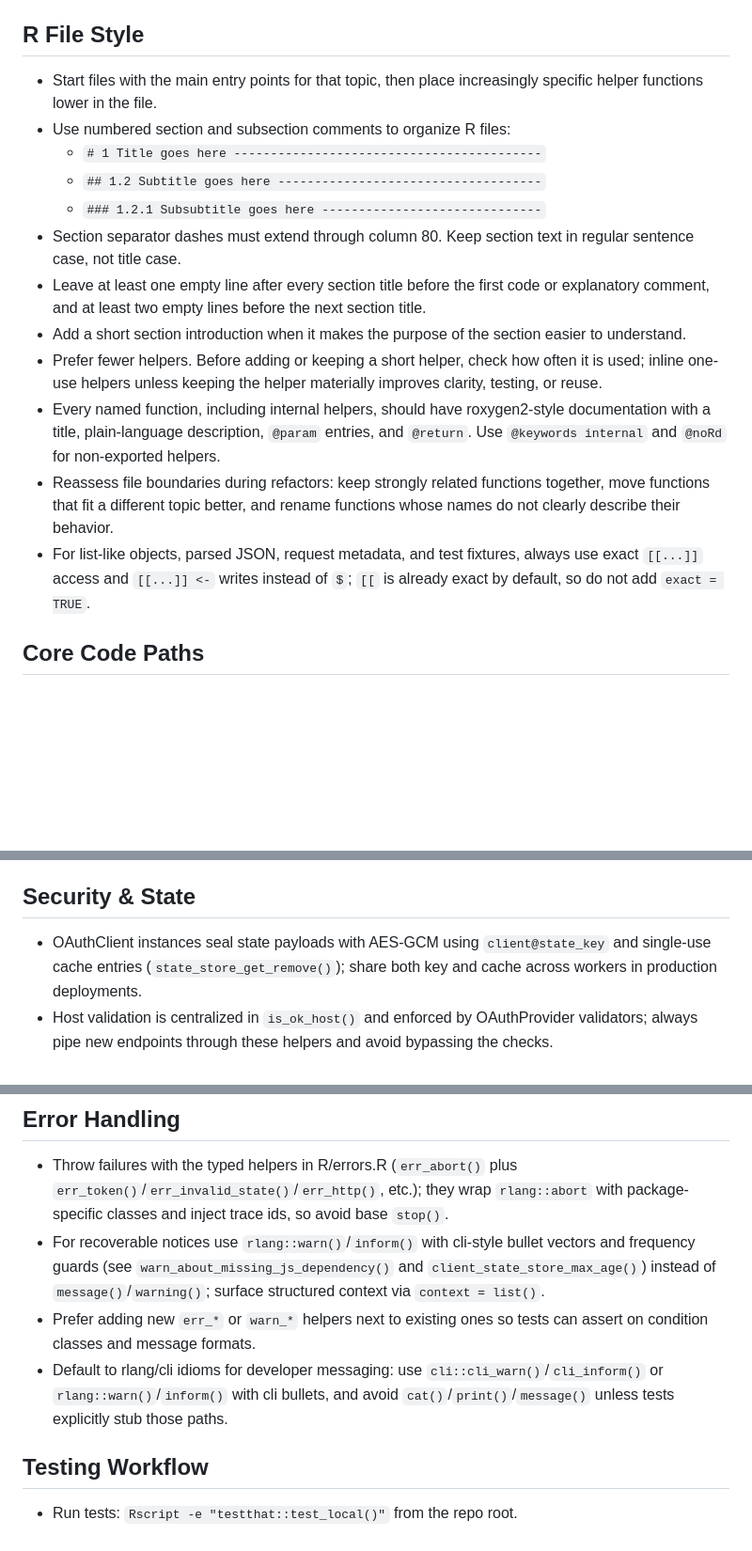
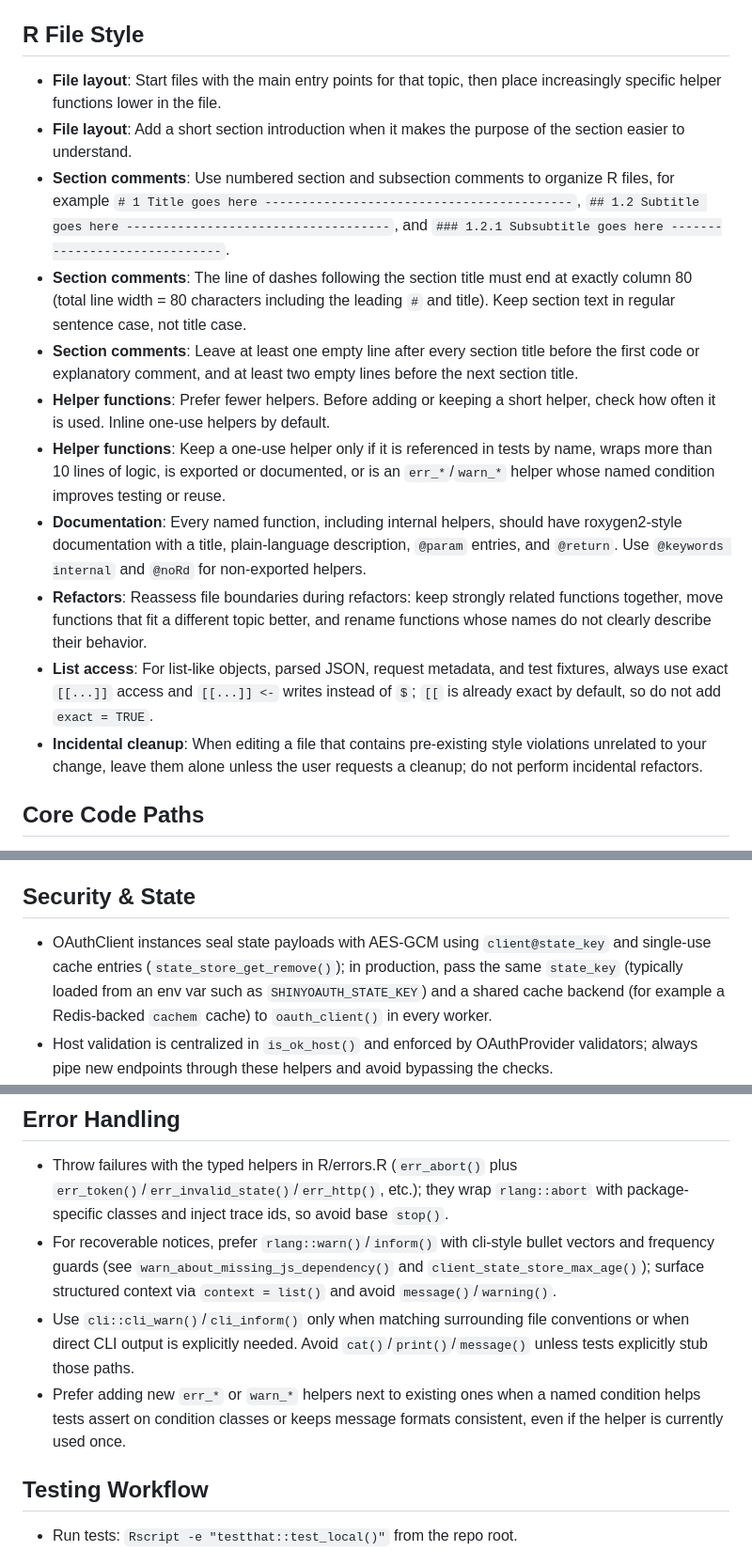
Before and after one commit to lukakoning/shinyOAuth, a Markdown page: .github/copilot-instructions.md, 3 parts joined by grey strips. Shown at 94% size. Rendered like a GitHub page; blank space fills up the shorter version.

```diff
--- a/.github/copilot-instructions.md
+++ b/.github/copilot-instructions.md
@@ -15,18 +15,17 @@
 - Common R idioms: use `%||%` for null coalescing, `compact_list()` to drop NULL/NA from lists, `is_valid_string()` for non-empty string checks
 
 ## R File Style
-- Start files with the main entry points for that topic, then place increasingly specific helper functions lower in the file.
-- Use numbered section and subsection comments to organize R files:
-  - `# 1 Title goes here ------------------------------------------`
-  - `## 1.2 Subtitle goes here ------------------------------------`
-  - `### 1.2.1 Subsubtitle goes here ------------------------------`
-- Section separator dashes must extend through column 80. Keep section text in regular sentence case, not title case.
-- Leave at least one empty line after every section title before the first code or explanatory comment, and at least two empty lines before the next section title.
-- Add a short section introduction when it makes the purpose of the section easier to understand.
-- Prefer fewer helpers. Before adding or keeping a short helper, check how often it is used; inline one-use helpers unless keeping the helper materially improves clarity, testing, or reuse.
-- Every named function, including internal helpers, should have roxygen2-style documentation with a title, plain-language description, `@param` entries, and `@return`. Use `@keywords internal` and `@noRd` for non-exported helpers.
-- Reassess file boundaries during refactors: keep strongly related functions together, move functions that fit a different topic better, and rename functions whose names do not clearly describe their behavior.
-- For list-like objects, parsed JSON, request metadata, and test fixtures, always use exact `[[...]]` access and `[[...]] <-` writes instead of `$`; `[[` is already exact by default, so do not add `exact = TRUE`.
+- **File layout**: Start files with the main entry points for that topic, then place increasingly specific helper functions lower in the file.
+- **File layout**: Add a short section introduction when it makes the purpose of the section easier to understand.
+- **Section comments**: Use numbered section and subsection comments to organize R files, for example `# 1 Title goes here ------------------------------------------`, `## 1.2 Subtitle goes here ------------------------------------`, and `### 1.2.1 Subsubtitle goes here ------------------------------`.
+- **Section comments**: The line of dashes following the section title must end at exactly column 80 (total line width = 80 characters including the leading `#` and title). Keep section text in regular sentence case, not title case.
+- **Section comments**: Leave at least one empty line after every section title before the first code or explanatory comment, and at least two empty lines before the next section title.
+- **Helper functions**: Prefer fewer helpers. Before adding or keeping a short helper, check how often it is used. Inline one-use helpers by default.
+- **Helper functions**: Keep a one-use helper only if it is referenced in tests by name, wraps more than 10 lines of logic, is exported or documented, or is an `err_*`/`warn_*` helper whose named condition improves testing or reuse.
+- **Documentation**: Every named function, including internal helpers, should have roxygen2-style documentation with a title, plain-language description, `@param` entries, and `@return`. Use `@keywords internal` and `@noRd` for non-exported helpers.
+- **Refactors**: Reassess file boundaries during refactors: keep strongly related functions together, move functions that fit a different topic better, and rename functions whose names do not clearly describe their behavior.
+- **List access**: For list-like objects, parsed JSON, request metadata, and test fixtures, always use exact `[[...]]` access and `[[...]] <-` writes instead of `$`; `[[` is already exact by default, so do not add `exact = TRUE`.
+- **Incidental cleanup**: When editing a file that contains pre-existing style violations unrelated to your change, leave them alone unless the user requests a cleanup; do not perform incidental refactors.
 
 ## Core Code Paths
 - `oauth_module_server()` orchestrates redirect→callback→token→refresh, exposing a reactiveValues API (`request_login()`, `logout()`, `build_auth_url()`) and watchdogs for missing JS/browser tokens.
@@ -34,7 +33,7 @@
 - UI resources ship via inst/www/shinyOAuth.js and must be loaded once per app via `use_shinyOAuth()`; the watchdog warning fires if `oauth_module_server()` runs before this helper sets the flag.
 
 ## Security & State
-- OAuthClient instances seal state payloads with AES-GCM using `client@state_key` and single-use cache entries (`state_store_get_remove()`); share both key and cache across workers in production deployments.
+- OAuthClient instances seal state payloads with AES-GCM using `client@state_key` and single-use cache entries (`state_store_get_remove()`); in production, pass the same `state_key` (typically loaded from an env var such as `SHINYOAUTH_STATE_KEY`) and a shared cache backend (for example a Redis-backed `cachem` cache) to `oauth_client()` in every worker.
 - Host validation is centralized in `is_ok_host()` and enforced by OAuthProvider validators; always pipe new endpoints through these helpers and avoid bypassing the checks.
 - Provider objects gate PKCE/nonce/id-token policies and `token_type` enforcement; align new provider helpers with existing defaults in R/providers.R (e.g., `allowed_algs`, `allowed_token_types`).
 
@@ -55,9 +54,9 @@
 
 ## Error Handling
 - Throw failures with the typed helpers in R/errors.R (`err_abort()` plus `err_token()`/`err_invalid_state()`/`err_http()`, etc.); they wrap `rlang::abort` with package-specific classes and inject trace ids, so avoid base `stop()`.
-- For recoverable notices use `rlang::warn()`/`inform()` with cli-style bullet vectors and frequency guards (see `warn_about_missing_js_dependency()` and `client_state_store_max_age()`) instead of `message()`/`warning()`; surface structured context via `context = list()`.
-- Prefer adding new `err_*` or `warn_*` helpers next to existing ones so tests can assert on condition classes and message formats.
-- Default to rlang/cli idioms for developer messaging: use `cli::cli_warn()`/`cli_inform()` or `rlang::warn()`/`inform()` with cli bullets, and avoid `cat()`/`print()`/`message()` unless tests explicitly stub those paths.
+- For recoverable notices, prefer `rlang::warn()`/`inform()` with cli-style bullet vectors and frequency guards (see `warn_about_missing_js_dependency()` and `client_state_store_max_age()`); surface structured context via `context = list()` and avoid `message()`/`warning()`.
+- Use `cli::cli_warn()`/`cli_inform()` only when matching surrounding file conventions or when direct CLI output is explicitly needed. Avoid `cat()`/`print()`/`message()` unless tests explicitly stub those paths.
+- Prefer adding new `err_*` or `warn_*` helpers next to existing ones when a named condition helps tests assert on condition classes or keeps message formats consistent, even if the helper is currently used once.
 
 ## Testing Workflow
 - Run tests: `Rscript -e "testthat::test_local()"` from the repo root.
```
Also changed, not shown: other parts of .github/copilot-instructions.md (+2 -0 lines).
